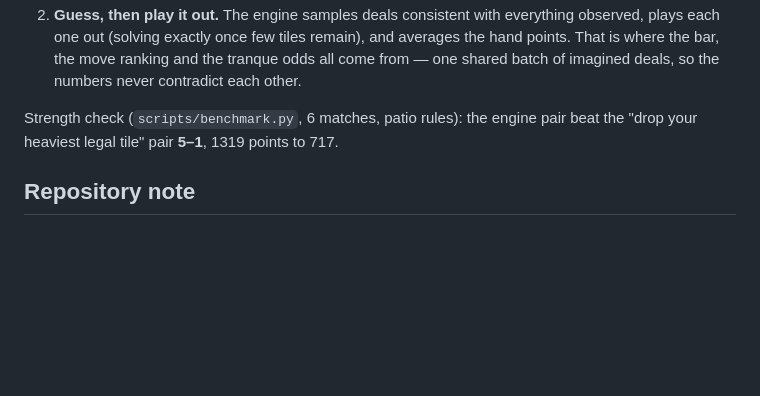
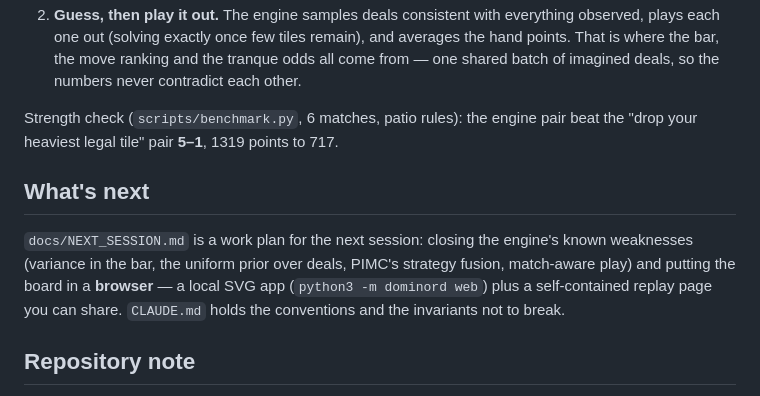
Before and after one commit to Victorm323/verbose-octo-goggles, a Markdown page: README.md, the part around the change. GitHub-like rendering; blank space fills up the shorter version.

```diff
--- a/README.md
+++ b/README.md
@@ -129,6 +129,14 @@ Two ideas do most of the work:
 Strength check (`scripts/benchmark.py`, 6 matches, patio rules): the engine pair
 beat the "drop your heaviest legal tile" pair **5–1**, 1319 points to 717.
 
+## What's next
+
+`docs/NEXT_SESSION.md` is a work plan for the next session: closing the engine's
+known weaknesses (variance in the bar, the uniform prior over deals, PIMC's
+strategy fusion, match-aware play) and putting the board in a **browser** —
+a local SVG app (`python3 -m dominord web`) plus a self-contained replay page you
+can share. `CLAUDE.md` holds the conventions and the invariants not to break.
+
 ## Repository note
 
 This repository was created from n8n's node-starter template; the leftover
```
Also changed, not shown: CLAUDE.md (added, +48 -0 lines), docs/NEXT_SESSION.md (added, +351 -0 lines).
